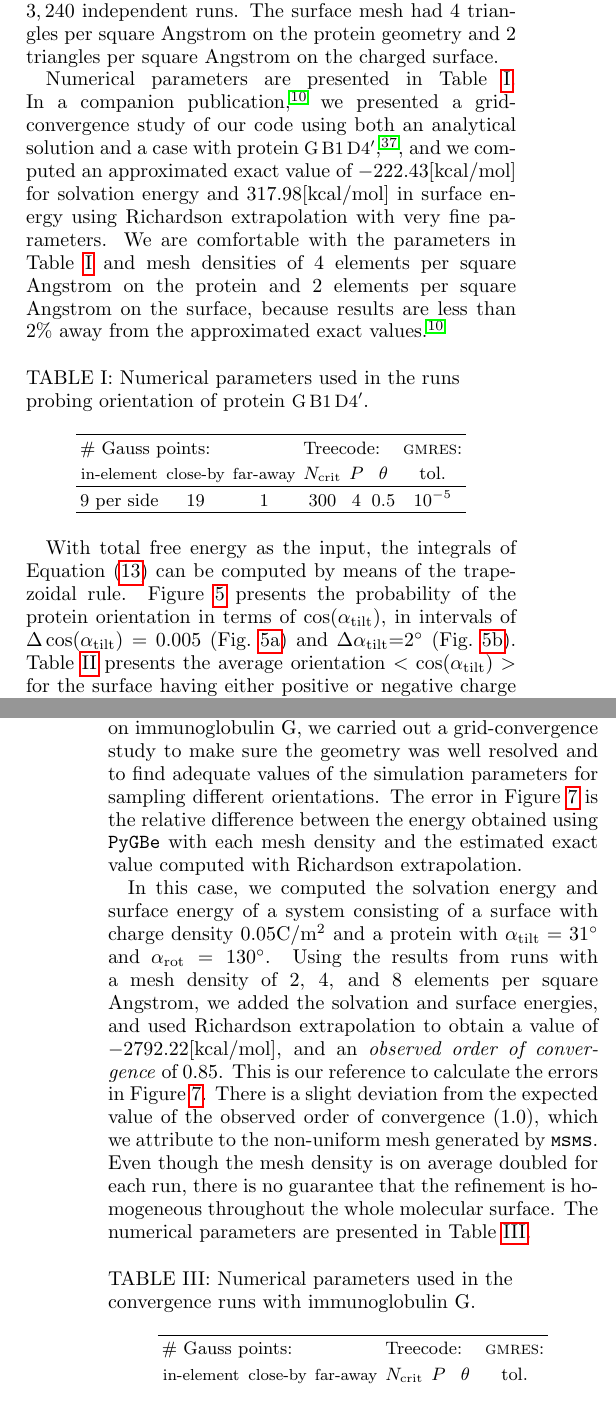
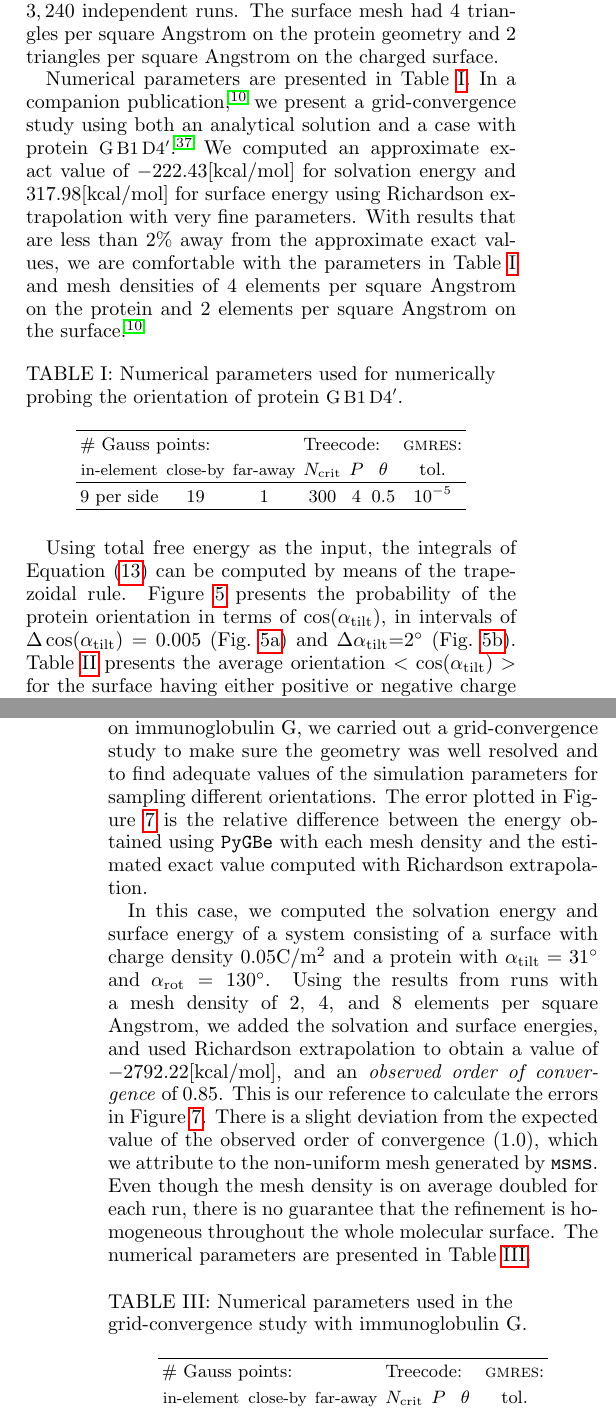
Before and after one commit to barbagroup/pygbe-papers, a LaTeX paper (pygbe-orientation/CooperBarba-orientation.tex, which reads pygbe-orientation/results.tex): two parts of the columns of pages 5 and 7 of 12, joined at a grey line, cut so that both start at the same text. Compiled offline with pdfLaTeX.

Commit message:
minor edits to results section

```diff
--- a/pygbe-orientation/results.tex
+++ b/pygbe-orientation/results.tex
@@ -17,12 +17,12 @@ In these cases, we considered a solvent with no salt, i.e., $\kappa=0$ (to compa
 
 We sampled the total free energy every $\Delta \alpha_{\text{tilt}} = 2^\circ$ of tilt angle and $\Delta \alpha_{\text{rot}} =10^\circ$ of rotation angle, resulting in $3,240$ independent runs.  The surface mesh had 4 triangles per square Angstrom on the protein geometry and 2 triangles per square Angstrom on the charged surface.
 
-Numerical parameters are presented in Table \ref{table:params3}. In a companion publication,\cite{CooperBarba2015a} we presented a grid-convergence study of our code using both an analytical solution and a case with protein \gb,\cite{CooperBarba2015-share1348803}, and we computed an approximated exact value of $-222.43$[kcal/mol] for solvation energy and $317.98$[kcal/mol] in surface energy using Richardson extrapolation with very fine parameters. We are comfortable with the parameters in Table \ref{table:params3} and mesh densities of $4$ elements per square Angstrom on the protein and $2$ elements per square Angstrom on the surface, because results are less than 2\% away from the approximated exact values.\cite{CooperBarba2015a}
+Numerical parameters are presented in Table \ref{table:params3}. In a companion publication,\cite{CooperBarba2015a} we present a grid-convergence study using both an analytical solution and a case with protein \gb.\cite{CooperBarba2015-share1348803} We computed an approximate exact value of $-222.43$[kcal/mol] for solvation energy and $317.98$[kcal/mol] for surface energy using Richardson extrapolation with very fine parameters. With results that are less than 2\% away from the approximate exact values, we are comfortable with the parameters in Table \ref{table:params3} and mesh densities of $4$ elements per square Angstrom on the protein and $2$ elements per square Angstrom on the surface.\cite{CooperBarba2015a}
 
 \begin{table}[h]
   %\centering
    %\fontfamily{ppl}\selectfont
-   \caption{\label{table:params3}Numerical parameters used in the runs probing orientation of protein \gb. }
+   \caption{\label{table:params3}Numerical parameters used for numerically probing the orientation of protein \gb. }
     \begin{tabular}{c c c c c c c}
 	\hline%\toprule
 	\multicolumn{3}{l} {\# Gauss points:} & \multicolumn{3}{l}{Treecode:} & \gmres:\\
@@ -33,7 +33,7 @@ Numerical parameters are presented in Table \ref{table:params3}. In a companion
     \end{tabular}
 \end{table}
 
-With total free energy as the input, the integrals of Equation \eqref{eq:prob_angle} can be computed by means of the trapezoidal rule. Figure \ref{fig:1PGB_probability} presents the probability of the protein orientation in terms of $\cos(\alpha_{\text{tilt}})$, in intervals of $\Delta \cos(\alpha_{\text{tilt}}) = 0.005$ (Fig.~\ref{fig:1PGB_cos}) and $\Delta \alpha_{\text{tilt}}$=2$^{\circ}$ (Fig.~\ref{fig:1PGB_alpha}). Table \ref{table:avg} presents the average orientation $<\cos(\alpha_{\text{tilt}})>$ for the surface having either positive or negative charge density, and Figure \ref{fig:field} shows the electrostatic potential for the preferred orientation in each case.
+Using total free energy as the input, the integrals of Equation \eqref{eq:prob_angle} can be computed by means of the trapezoidal rule. Figure \ref{fig:1PGB_probability} presents the probability of the protein orientation in terms of $\cos(\alpha_{\text{tilt}})$, in intervals of $\Delta \cos(\alpha_{\text{tilt}}) = 0.005$ (Fig.~\ref{fig:1PGB_cos}) and $\Delta \alpha_{\text{tilt}}$=2$^{\circ}$ (Fig.~\ref{fig:1PGB_alpha}). Table \ref{table:avg} presents the average orientation $<\cos(\alpha_{\text{tilt}})>$ for the surface having either positive or negative charge density, and Figure \ref{fig:field} shows the electrostatic potential for the preferred orientation in each case.
 
 \begin{figure*}
    \centering
@@ -76,14 +76,14 @@ We computed the electrostatic field of immunoglobulin G---a protein widely used
 
  \paragraph*{Grid-convergence study for immunoglobulin G---}
 
-Since this was the first time we performed calculations on immunoglobulin G, we carried out a grid-convergence study to make sure the geometry was well resolved and to find adequate values of the simulation parameters for sampling different orientations. The error in Figure \ref{fig:1IGT_convergence} is the relative difference between the energy obtained using \pygbe with each mesh density and the estimated exact value computed with Richardson extrapolation.
+Since this was the first time we performed calculations on immunoglobulin G, we carried out a grid-convergence study to make sure the geometry was well resolved and to find adequate values of the simulation parameters for sampling different orientations. The error plotted in Figure \ref{fig:1IGT_convergence} is the relative difference between the energy obtained using \pygbe with each mesh density and the estimated exact value computed with Richardson extrapolation.
 
 In this case, we computed the solvation energy and surface energy of a system consisting of a surface with charge density 0.05C/m$^2$ and a protein with $\alpha_{\text{tilt}} = 31^{\circ}$ and $\alpha_{\text{rot}} = 130^{\circ}$. Using the results from runs with a mesh density of 2, 4, and 8 elements per square Angstrom, we added the solvation and surface energies, and used Richardson extrapolation to obtain a value of $-2792.22$[kcal/mol], and an \emph{observed order of convergence} of 0.85. This is our reference to calculate the errors in Figure \ref{fig:1IGT_convergence}. There is a slight deviation from the expected value of the observed order of convergence (1.0), which we attribute to the non-uniform mesh generated by \msms. Even though the mesh density is on average doubled for each run, there is no guarantee that the refinement is homogeneous throughout the whole molecular surface. The numerical parameters are presented in Table \ref{table:params4}.
 
 \begin{table}[h]
   %\centering
    %\fontfamily{ppl}\selectfont
-   \caption{\label{table:params4}Numerical parameters used in the convergence runs with immunoglobulin G. }
+   \caption{\label{table:params4}Numerical parameters used in the grid-convergence study with immunoglobulin G. }
     \begin{tabular}{c c c c c c c}
 	\hline%\toprule
 	\multicolumn{3}{l} {\# Gauss points:} & \multicolumn{3}{l}{Treecode:} & \gmres:\\
```
Also changed, not shown: pygbe-orientation/results.tex (4 more changed lines).
